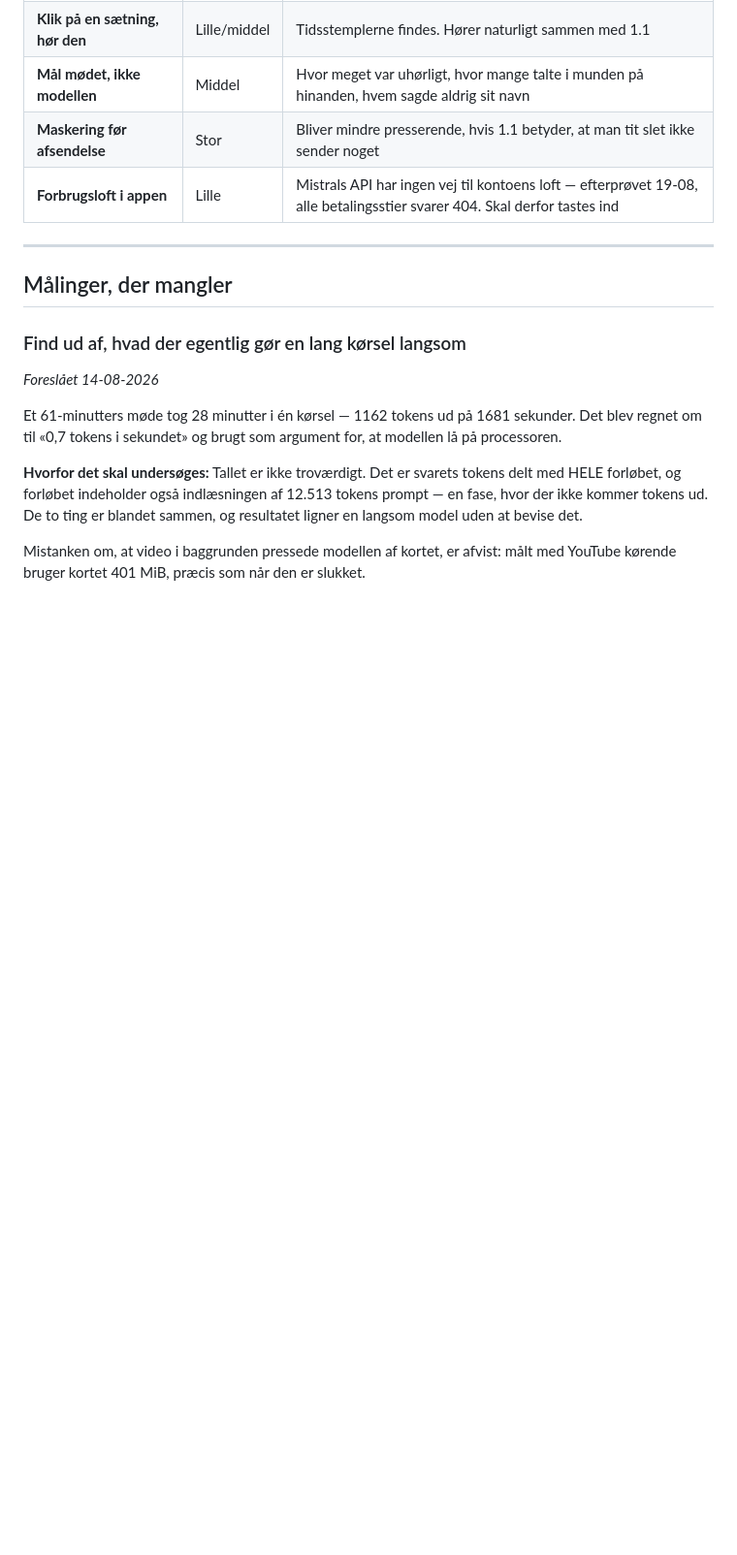
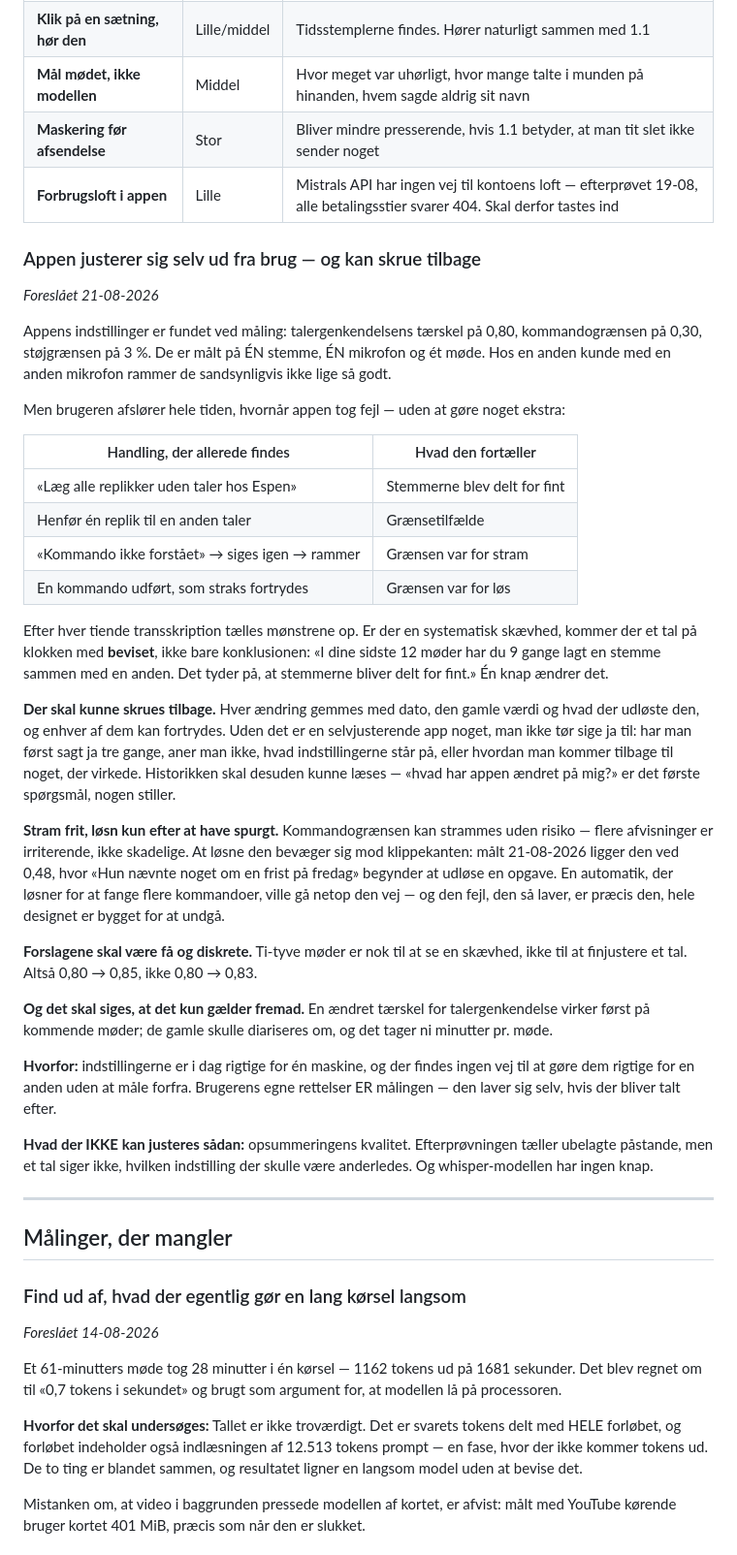
Before and after one commit to ostergaardjorgen/NoteApp, a Markdown page: doc/roadmap.md, the part around the change. Shown at 97% size. GitHub-like rendering; blank space fills up the shorter version.

Commit message:
Roadmap: appen justerer sig selv ud fra brug, og kan skrue tilbage

```diff
--- a/doc/roadmap.md
+++ b/doc/roadmap.md
@@ -194,6 +194,58 @@ skrevet. Det er halvdelen af arbejdet.
 | **Maskering før afsendelse** | Stor | Bliver mindre presserende, hvis 1.1 betyder, at man tit slet ikke sender noget |
 | **Forbrugsloft i appen** | Lille | Mistrals API har ingen vej til kontoens loft — efterprøvet 19-08, alle betalingsstier svarer 404. Skal derfor tastes ind |
 
+### Appen justerer sig selv ud fra brug — og kan skrue tilbage
+*Foreslået 21-08-2026*
+
+Appens indstillinger er fundet ved måling: talergenkendelsens tærskel på 0,80,
+kommandogrænsen på 0,30, støjgrænsen på 3 %. De er målt på ÉN stemme, ÉN
+mikrofon og ét møde. Hos en anden kunde med en anden mikrofon rammer de
+sandsynligvis ikke lige så godt.
+
+Men brugeren afslører hele tiden, hvornår appen tog fejl — uden at gøre noget
+ekstra:
+
+| Handling, der allerede findes | Hvad den fortæller |
+|---|---|
+| «Læg alle replikker uden taler hos Espen» | Stemmerne blev delt for fint |
+| Henfør én replik til en anden taler | Grænsetilfælde |
+| «Kommando ikke forstået» → siges igen → rammer | Grænsen var for stram |
+| En kommando udført, som straks fortrydes | Grænsen var for løs |
+
+Efter hver tiende transskription tælles mønstrene op. Er der en systematisk
+skævhed, kommer der et tal på klokken med **beviset**, ikke bare konklusionen:
+«I dine sidste 12 møder har du 9 gange lagt en stemme sammen med en anden. Det
+tyder på, at stemmerne bliver delt for fint.» Én knap ændrer det.
+
+**Der skal kunne skrues tilbage.** Hver ændring gemmes med dato, den gamle
+værdi og hvad der udløste den, og enhver af dem kan fortrydes. Uden det er en
+selvjusterende app noget, man ikke tør sige ja til: har man først sagt ja tre
+gange, aner man ikke, hvad indstillingerne står på, eller hvordan man kommer
+tilbage til noget, der virkede. Historikken skal desuden kunne læses — «hvad
+har appen ændret på mig?» er det første spørgsmål, nogen stiller.
+
+**Stram frit, løsn kun efter at have spurgt.** Kommandogrænsen kan strammes
+uden risiko — flere afvisninger er irriterende, ikke skadelige. At løsne den
+bevæger sig mod klippekanten: målt 21-08-2026 ligger den ved 0,48, hvor «Hun
+nævnte noget om en frist på fredag» begynder at udløse en opgave. En automatik,
+der løsner for at fange flere kommandoer, ville gå netop den vej — og den fejl,
+den så laver, er præcis den, hele designet er bygget for at undgå.
+
+**Forslagene skal være få og diskrete.** Ti-tyve møder er nok til at se en
+skævhed, ikke til at finjustere et tal. Altså 0,80 → 0,85, ikke 0,80 → 0,83.
+
+**Og det skal siges, at det kun gælder fremad.** En ændret tærskel for
+talergenkendelse virker først på kommende møder; de gamle skulle diariseres om,
+og det tager ni minutter pr. møde.
+
+**Hvorfor:** indstillingerne er i dag rigtige for én maskine, og der findes
+ingen vej til at gøre dem rigtige for en anden uden at måle forfra. Brugerens
+egne rettelser ER målingen — den laver sig selv, hvis der bliver talt efter.
+
+**Hvad der IKKE kan justeres sådan:** opsummeringens kvalitet. Efterprøvningen
+tæller ubelagte påstande, men et tal siger ikke, hvilken indstilling der skulle
+være anderledes. Og whisper-modellen har ingen knap.
+
 ---
 
 ## Målinger, der mangler
```
